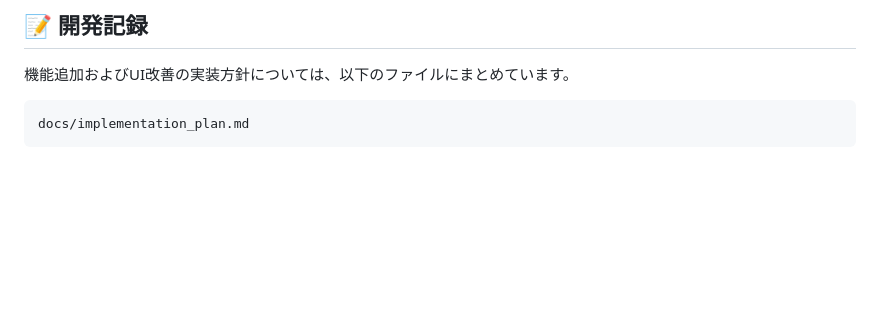
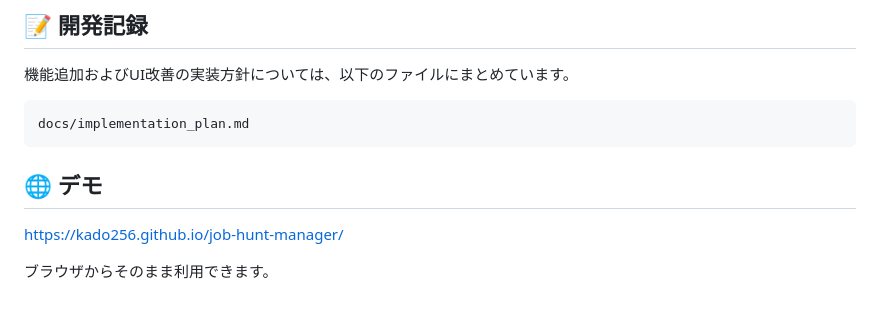
Before and after one commit to kado256/job-hunt-manager, a Markdown page: README.md, the part around the change. GitHub-like rendering; blank space fills up the shorter version.

Commit message:
docs: update README

````diff
--- a/README.md
+++ b/README.md
@@ -264,3 +264,9 @@ job-hunt-manager/
 ```text
 docs/implementation_plan.md
 ```
+
+## 🌐 デモ
+
+https://kado256.github.io/job-hunt-manager/
+
+ブラウザからそのまま利用できます。
````
